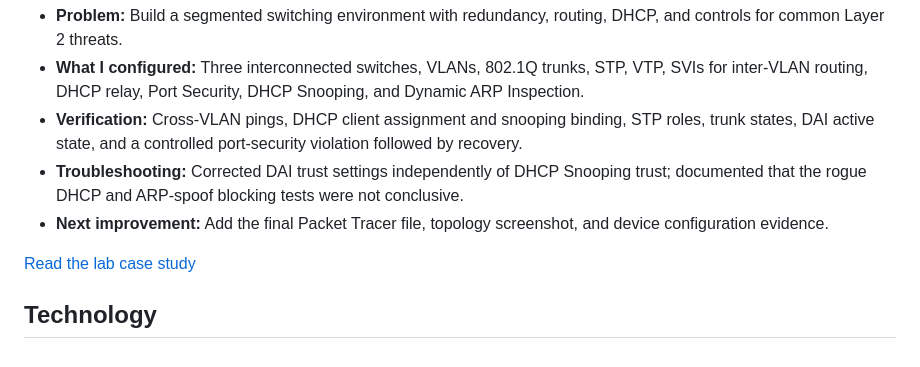
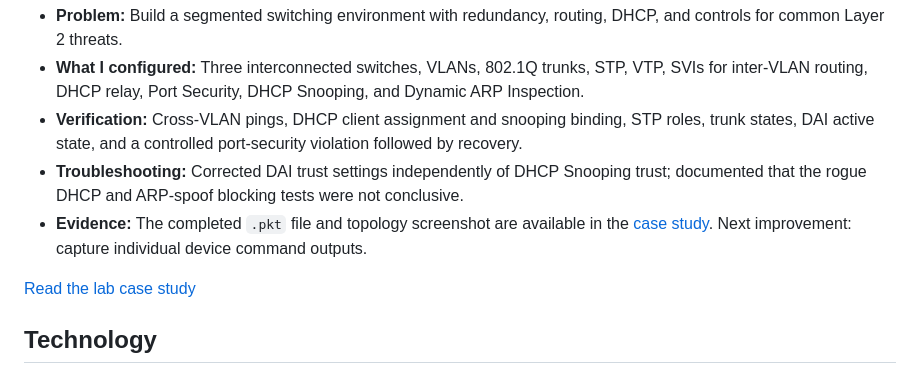
Before and after one commit to Steve-G-Git/A-Lab, a Markdown page: README.md, the part around the change. Drawn GitHub-style.

Commit message:
Update lab evidence status in portfolio README

```diff
--- a/README.md
+++ b/README.md
@@ -100,7 +100,7 @@ This site shows my progression from browser-based IT study tools to a larger Rea
 - **What I configured:** Three interconnected switches, VLANs, 802.1Q trunks, STP, VTP, SVIs for inter-VLAN routing, DHCP relay, Port Security, DHCP Snooping, and Dynamic ARP Inspection.
 - **Verification:** Cross-VLAN pings, DHCP client assignment and snooping binding, STP roles, trunk states, DAI active state, and a controlled port-security violation followed by recovery.
 - **Troubleshooting:** Corrected DAI trust settings independently of DHCP Snooping trust; documented that the rogue DHCP and ARP-spoof blocking tests were not conclusive.
-- **Next improvement:** Add the final Packet Tracer file, topology screenshot, and device configuration evidence.
+- **Evidence:** The completed `.pkt` file and topology screenshot are available in the [case study](projects/packet-tracer-switching-security/README.md). Next improvement: capture individual device command outputs.
 
 [Read the lab case study](projects/packet-tracer-switching-security/README.md)
 
```
